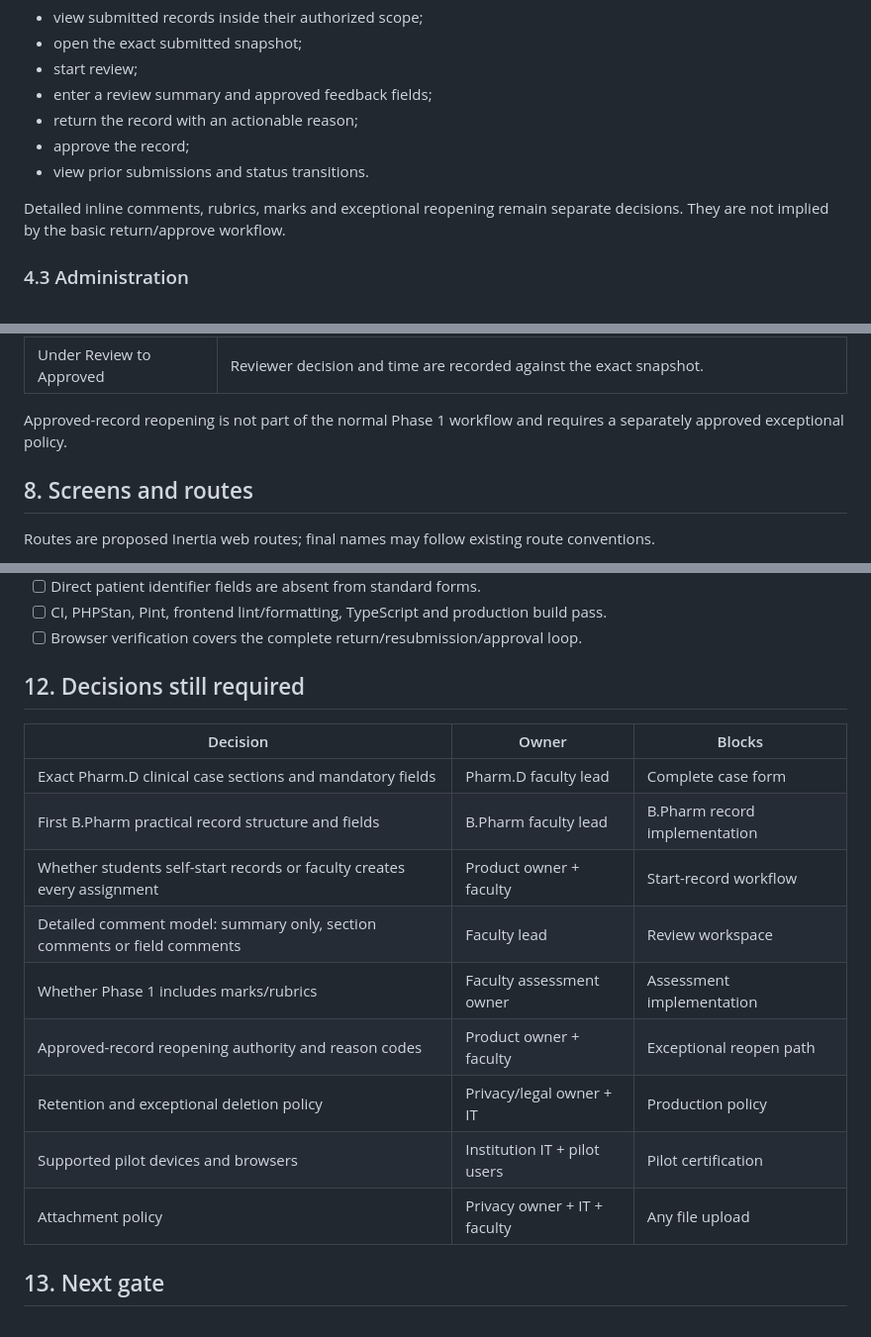
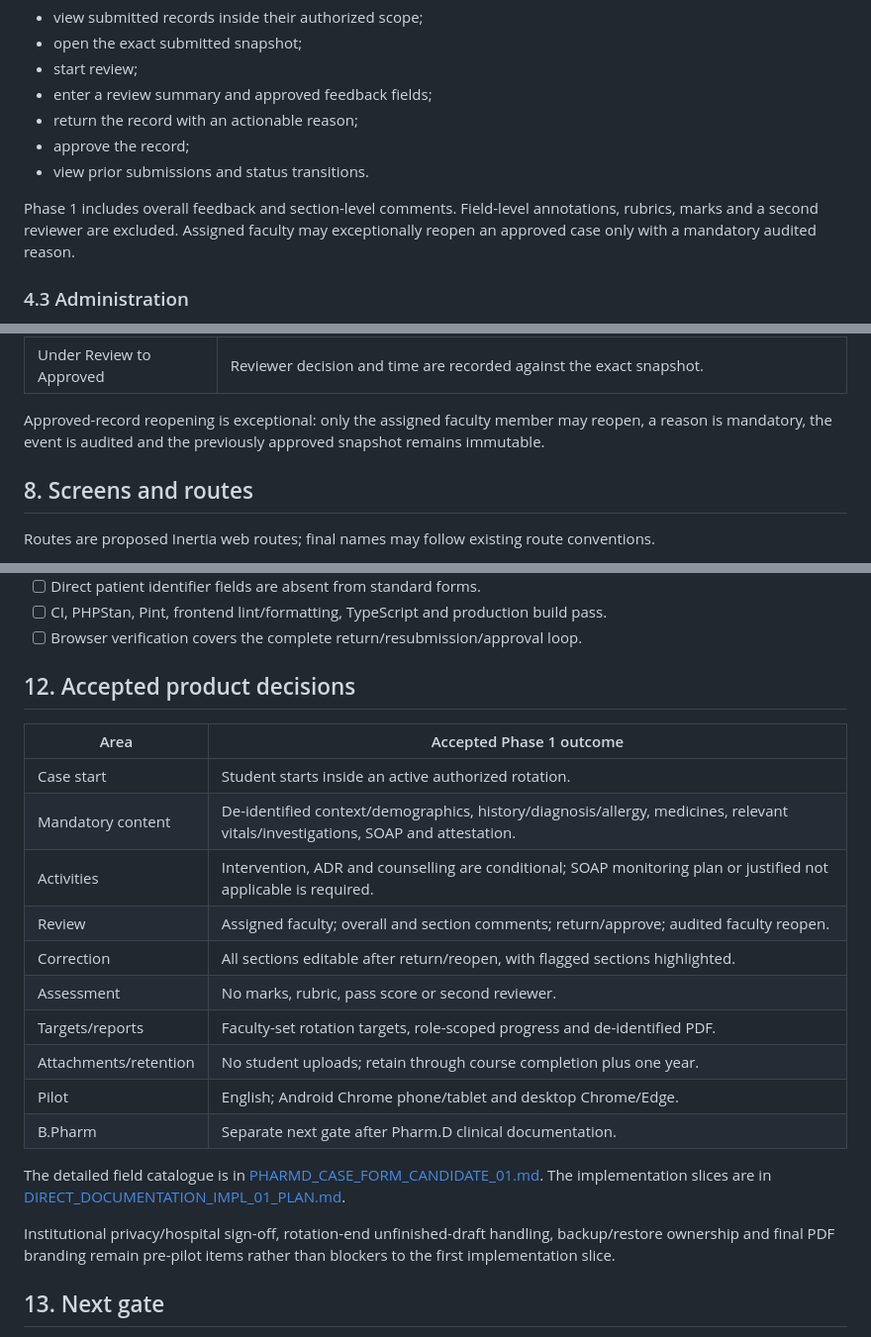
Before and after one commit to Joseph5157/Pharmalab, a Markdown page: docs/research/DIRECT_DOCUMENTATION_WORKFLOW_SPEC.md, 3 parts joined by grey strips. Shown at 99% size. Drawn GitHub-style.

Commit message:
docs: resolve direct workflow decisions

```diff
--- a/docs/research/DIRECT_DOCUMENTATION_WORKFLOW_SPEC.md
+++ b/docs/research/DIRECT_DOCUMENTATION_WORKFLOW_SPEC.md
@@ -88,7 +88,7 @@ The assigned faculty member can:
 - approve the record;
 - view prior submissions and status transitions.
 
-Detailed inline comments, rubrics, marks and exceptional reopening remain separate decisions. They are not implied by the basic return/approve workflow.
+Phase 1 includes overall feedback and section-level comments. Field-level annotations, rubrics, marks and a second reviewer are excluded. Assigned faculty may exceptionally reopen an approved case only with a mandatory audited reason.
 
 ### 4.3 Administration
 
@@ -149,7 +149,7 @@ Required transition behaviour:
 | Returned to Submitted | A new immutable submission snapshot is created; previous snapshots remain available. |
 | Under Review to Approved | Reviewer decision and time are recorded against the exact snapshot. |
 
-Approved-record reopening is not part of the normal Phase 1 workflow and requires a separately approved exceptional policy.
+Approved-record reopening is exceptional: only the assigned faculty member may reopen, a reason is mandatory, the event is audited and the previously approved snapshot remains immutable.
 
 ## 8. Screens and routes
 
@@ -212,19 +212,24 @@ Every screen must define loading, empty, validation, network failure, unauthoriz
 - [ ] CI, PHPStan, Pint, frontend lint/formatting, TypeScript and production build pass.
 - [ ] Browser verification covers the complete return/resubmission/approval loop.
 
-## 12. Decisions still required
+## 12. Accepted product decisions
 
-| Decision | Owner | Blocks |
-| --- | --- | --- |
-| Exact Pharm.D clinical case sections and mandatory fields | Pharm.D faculty lead | Complete case form |
-| First B.Pharm practical record structure and fields | B.Pharm faculty lead | B.Pharm record implementation |
-| Whether students self-start records or faculty creates every assignment | Product owner + faculty | Start-record workflow |
-| Detailed comment model: summary only, section comments or field comments | Faculty lead | Review workspace |
-| Whether Phase 1 includes marks/rubrics | Faculty assessment owner | Assessment implementation |
-| Approved-record reopening authority and reason codes | Product owner + faculty | Exceptional reopen path |
-| Retention and exceptional deletion policy | Privacy/legal owner + IT | Production policy |
-| Supported pilot devices and browsers | Institution IT + pilot users | Pilot certification |
-| Attachment policy | Privacy owner + IT + faculty | Any file upload |
+| Area | Accepted Phase 1 outcome |
+| --- | --- |
+| Case start | Student starts inside an active authorized rotation. |
+| Mandatory content | De-identified context/demographics, history/diagnosis/allergy, medicines, relevant vitals/investigations, SOAP and attestation. |
+| Activities | Intervention, ADR and counselling are conditional; SOAP monitoring plan or justified not applicable is required. |
+| Review | Assigned faculty; overall and section comments; return/approve; audited faculty reopen. |
+| Correction | All sections editable after return/reopen, with flagged sections highlighted. |
+| Assessment | No marks, rubric, pass score or second reviewer. |
+| Targets/reports | Faculty-set rotation targets, role-scoped progress and de-identified PDF. |
+| Attachments/retention | No student uploads; retain through course completion plus one year. |
+| Pilot | English; Android Chrome phone/tablet and desktop Chrome/Edge. |
+| B.Pharm | Separate next gate after Pharm.D clinical documentation. |
+
+The detailed field catalogue is in [PHARMD_CASE_FORM_CANDIDATE_01.md](PHARMD_CASE_FORM_CANDIDATE_01.md). The implementation slices are in [DIRECT_DOCUMENTATION_IMPL_01_PLAN.md](../implementation/DIRECT_DOCUMENTATION_IMPL_01_PLAN.md).
+
+Institutional privacy/hospital sign-off, rotation-end unfinished-draft handling, backup/restore ownership and final PDF branding remain pre-pilot items rather than blockers to the first implementation slice.
 
 ## 13. Next gate
 
```
